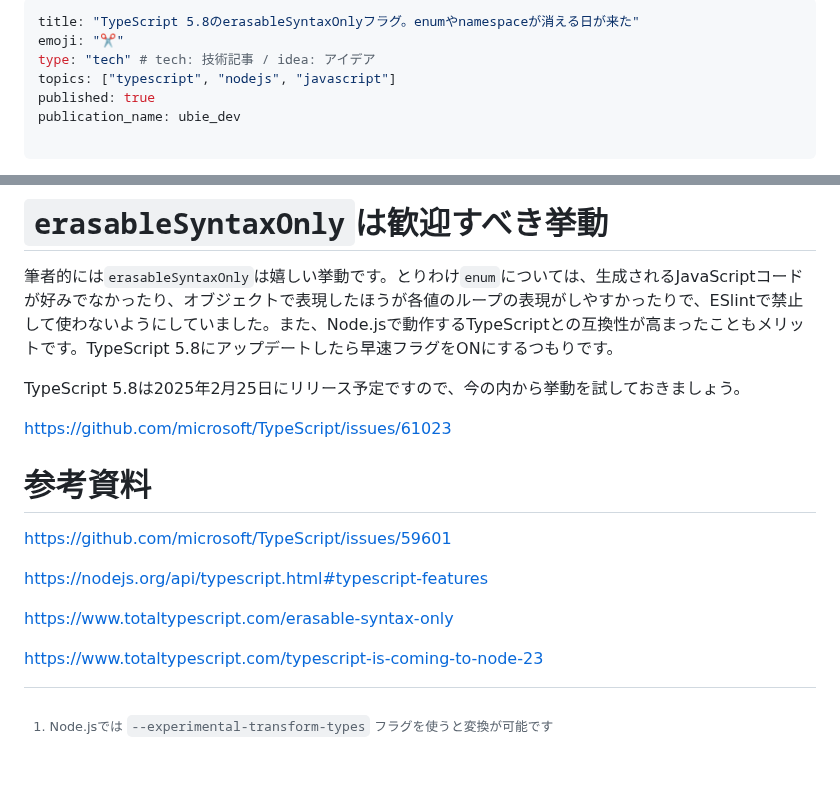
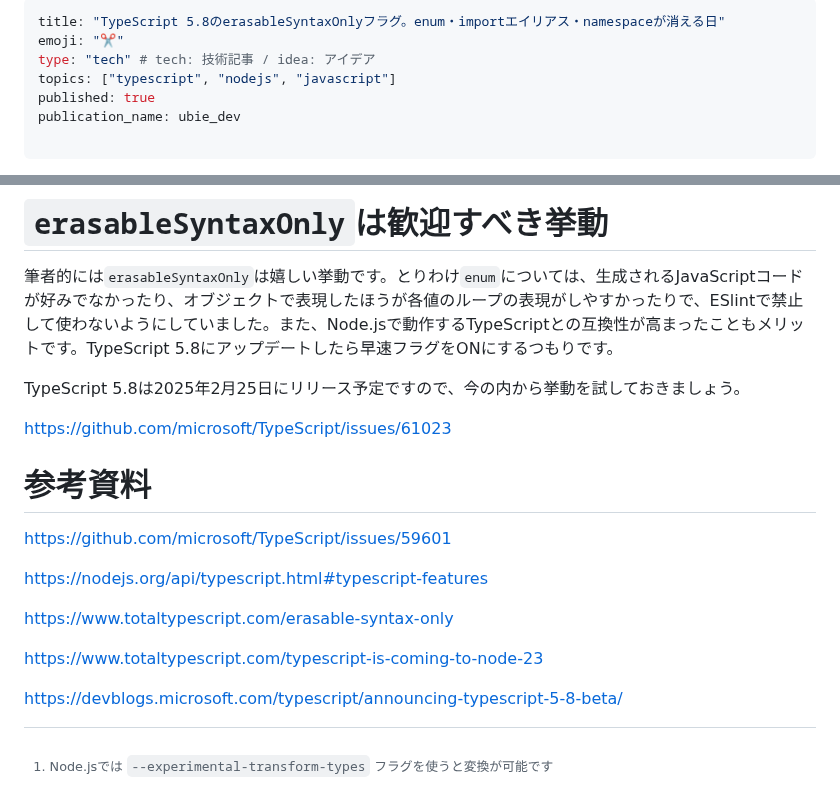
Before and after one commit to tonkotsuboy/zenn-articles, a Markdown page: articles/ts-58-erasable-syntax-only.md, 2 parts joined by grey strips. GitHub-like rendering; blank space fills up the shorter version.

```diff
--- a/articles/ts-58-erasable-syntax-only.md
+++ b/articles/ts-58-erasable-syntax-only.md
@@ -1,5 +1,5 @@
 ---
-title: "TypeScript 5.8のerasableSyntaxOnlyフラグ。enumやnamespaceが消える日が来た"
+title: "TypeScript 5.8のerasableSyntaxOnlyフラグ。enum・importエイリアス・namespaceが消える日"
 emoji: "✂️"
 type: "tech" # tech: 技術記事 / idea: アイデア
 topics: ["typescript", "nodejs", "javascript"]
@@ -162,7 +181,6 @@ https://www.typescriptlang.org/play/?erasableSyntaxOnly=true&ts=5.8.0-dev.202501
 # `erasableSyntaxOnly`は歓迎すべき挙動
 
 筆者的には`erasableSyntaxOnly`は嬉しい挙動です。とりわけ`enum`については、生成されるJavaScriptコードが好みでなかったり、オブジェクトで表現したほうが各値のループの表現がしやすかったりで、ESlintで禁止して使わないようにしていました。また、Node.jsで動作するTypeScriptとの互換性が高まったこともメリットです。TypeScript 5.8にアップデートしたら早速フラグをONにするつもりです。
-
 
 TypeScript 5.8は2025年2月25日にリリース予定ですので、今の内から挙動を試しておきましょう。
 
@@ -177,3 +195,5 @@ https://nodejs.org/api/typescript.html#typescript-features
 https://www.totaltypescript.com/erasable-syntax-only
 
 https://www.totaltypescript.com/typescript-is-coming-to-node-23
+
+https://devblogs.microsoft.com/typescript/announcing-typescript-5-8-beta/
```
Also changed, not shown: other parts of articles/ts-58-erasable-syntax-only.md (+20 -1 lines).
